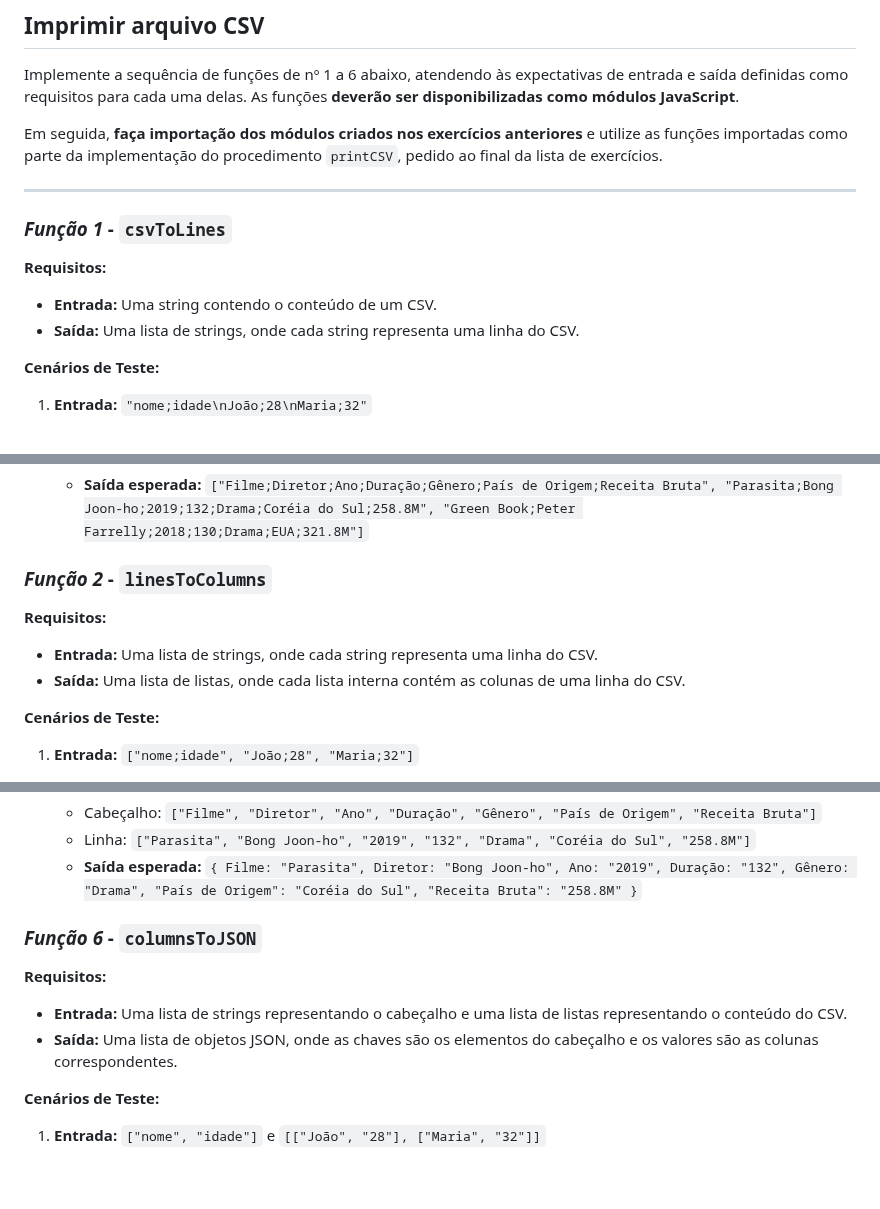
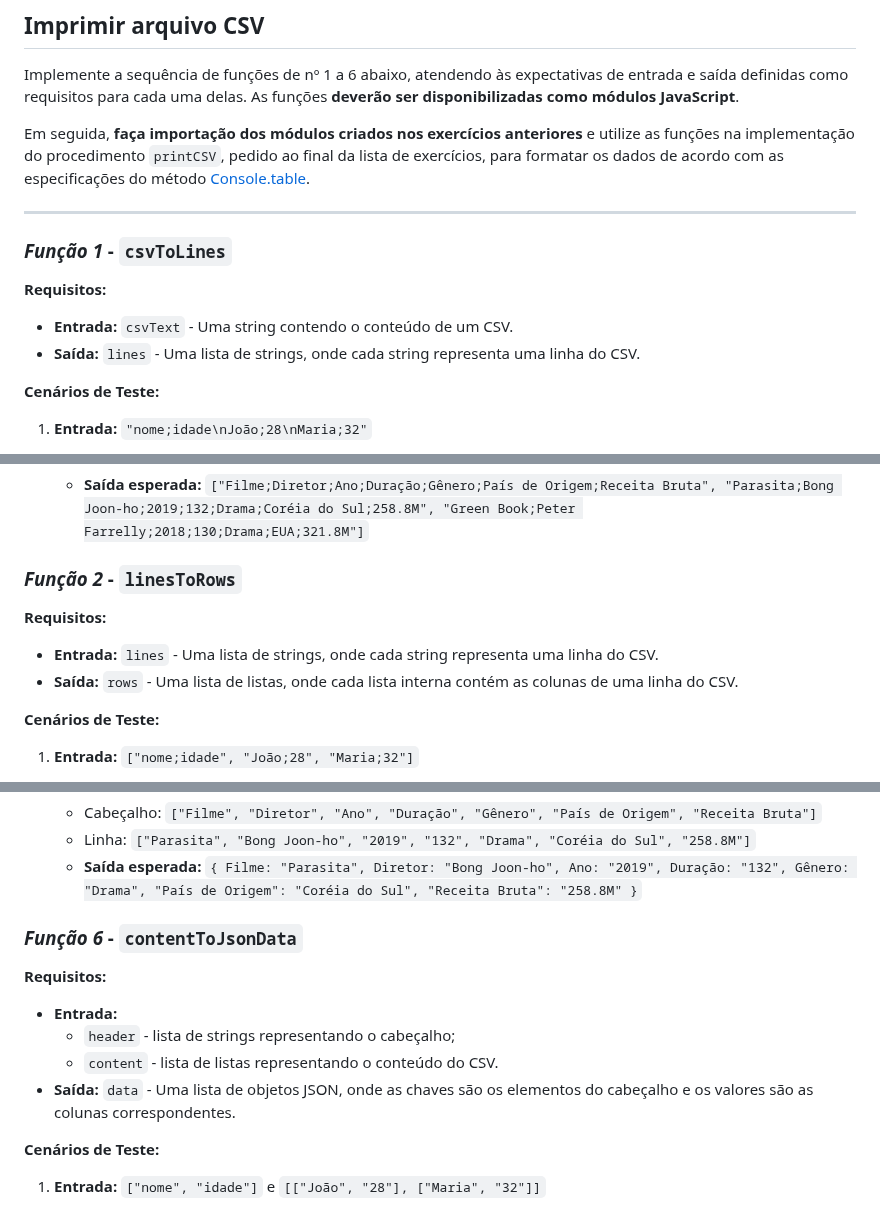
Before and after one commit to hugotannus/tecinf-2023, a Markdown page: JavaScript/Oscar/Lista_6-print_csv.md, 3 parts joined by grey strips. Rendered like a GitHub page; blank space fills up the shorter version.

Commit message:
Ajusta especificações de nomes de parâmetros e funções para a Lista de Exercícios #6.

```diff
--- a/JavaScript/Oscar/Lista_6-print_csv.md
+++ b/JavaScript/Oscar/Lista_6-print_csv.md
@@ -6,14 +6,14 @@
 
 Implemente a sequência de funções de nº 1 a 6 abaixo, atendendo às expectativas de entrada e saída definidas como requisitos para cada uma delas. As funções **deverão ser disponibilizadas como módulos JavaScript**.
 
-Em seguida, **faça importação dos módulos criados nos exercícios anteriores** e utilize as funções importadas como parte da implementação do procedimento `printCSV`, pedido ao final da lista de exercícios.
+Em seguida, **faça importação dos módulos criados nos exercícios anteriores** e utilize as funções na implementação do procedimento `printCSV`, pedido ao final da lista de exercícios, para formatar os dados de acordo com as especificações do método [Console.table](https://developer.mozilla.org/en-US/docs/Web/API/console/table_static).
 
 ---
 
 ### ***Função 1*** - `csvToLines`
 **Requisitos:**
-- **Entrada:** Uma string contendo o conteúdo de um CSV.
-- **Saída:** Uma lista de strings, onde cada string representa uma linha do CSV.
+- **Entrada:** `csvText` - Uma string contendo o conteúdo de um CSV.
+- **Saída:** `lines` - Uma lista de strings, onde cada string representa uma linha do CSV.
 
 **Cenários de Teste:**
 1. **Entrada:** `"nome;idade\nJoão;28\nMaria;32"`
@@ -25,10 +25,10 @@ Em seguida, **faça importação dos módulos criados nos exercícios anteriores
 3. **Entrada:** `"Filme;Diretor;Ano;Duração;Gênero;País de Origem;Receita Bruta\nParasita;Bong Joon-ho;2019;132;Drama;Coréia do Sul;258.8M\nGreen Book;Peter Farrelly;2018;130;Drama;EUA;321.8M"`
    - **Saída esperada:** `["Filme;Diretor;Ano;Duração;Gênero;País de Origem;Receita Bruta", "Parasita;Bong Joon-ho;2019;132;Drama;Coréia do Sul;258.8M", "Green Book;Peter Farrelly;2018;130;Drama;EUA;321.8M"]`
 
-### ***Função 2*** - `linesToColumns`
+### ***Função 2*** - `linesToRows`
 **Requisitos:**
-- **Entrada:** Uma lista de strings, onde cada string representa uma linha do CSV.
-- **Saída:** Uma lista de listas, onde cada lista interna contém as colunas de uma linha do CSV.
+- **Entrada:** `lines` - Uma lista de strings, onde cada string representa uma linha do CSV.
+- **Saída:** `rows` - Uma lista de listas, onde cada lista interna contém as colunas de uma linha do CSV.
 
 **Cenários de Teste:**
 1. **Entrada:** `["nome;idade", "João;28", "Maria;32"]`
@@ -93,10 +93,12 @@ Em seguida, **faça importação dos módulos criados nos exercícios anteriores
    - Linha: `["Parasita", "Bong Joon-ho", "2019", "132", "Drama", "Coréia do Sul", "258.8M"]`
    - **Saída esperada:** `{ Filme: "Parasita", Diretor: "Bong Joon-ho", Ano: "2019", Duração: "132", Gênero: "Drama", "País de Origem": "Coréia do Sul", "Receita Bruta": "258.8M" }`
 
-### ***Função 6*** - `columnsToJSON`
+### ***Função 6*** - `contentToJsonData`
 **Requisitos:**
-- **Entrada:** Uma lista de strings representando o cabeçalho e uma lista de listas representando o conteúdo do CSV.
-- **Saída:** Uma lista de objetos JSON, onde as chaves são os elementos do cabeçalho e os valores são as colunas correspondentes.
+- **Entrada:**
+   - `header` - lista de strings representando o cabeçalho;
+   - `content` - lista de listas representando o conteúdo do CSV.
+- **Saída:** `data` - Uma lista de objetos JSON, onde as chaves são os elementos do cabeçalho e os valores são as colunas correspondentes.
 
 **Cenários de Teste:**
 1. **Entrada:** `["nome", "idade"]` e `[["João", "28"], ["Maria", "32"]]`
```
Also changed, not shown: other parts of JavaScript/Oscar/Lista_6-print_csv.md (+8 -8 lines).
